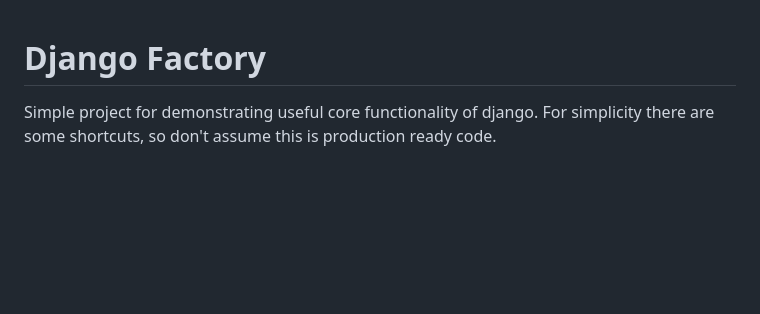
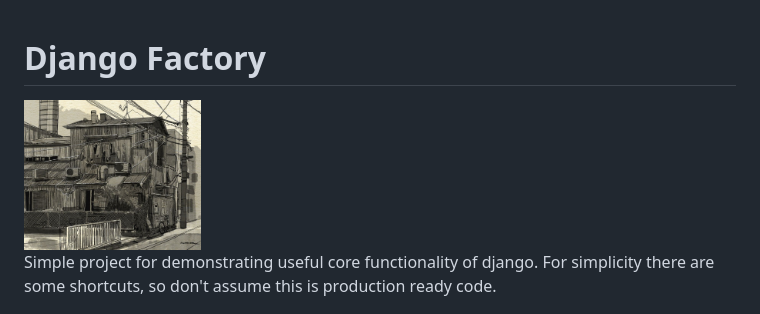
Before and after one commit to Devmawi/django-factory, a Markdown page: README.md, the part around the change. Drawn GitHub-style; pictures changed too: docs/images/old_factory.jpg (added); blank space fills up the shorter version.

Commit message:
add an image

```diff
--- a/README.md
+++ b/README.md
@@ -1,4 +1,6 @@
 # Django Factory
+
+<img alt="Old factory" height="150px" src="docs/images/old_factory.jpg">
 
 Simple project for demonstrating useful core functionality of django.
 For simplicity there are some shortcuts, so don't assume this is production ready code.
```
